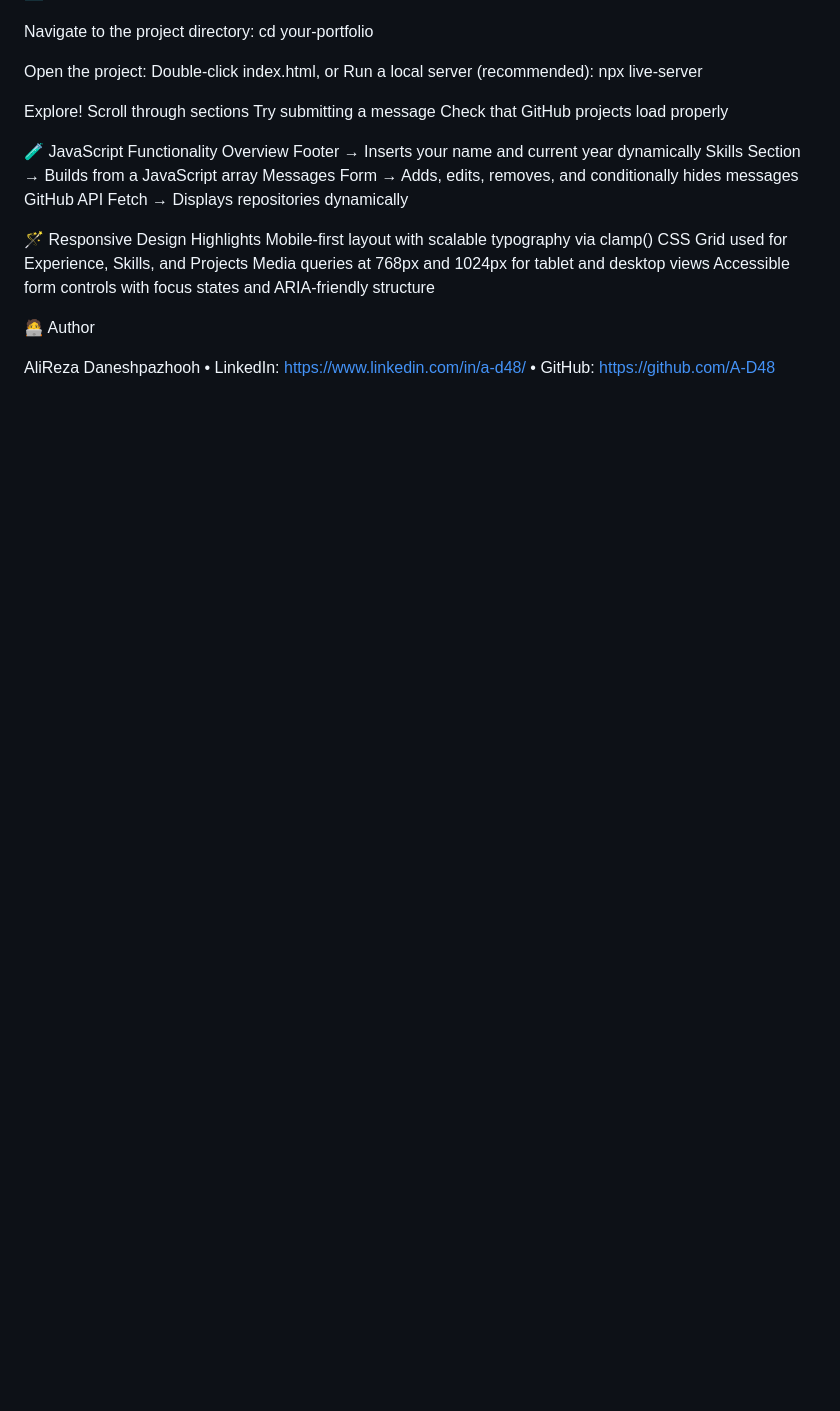
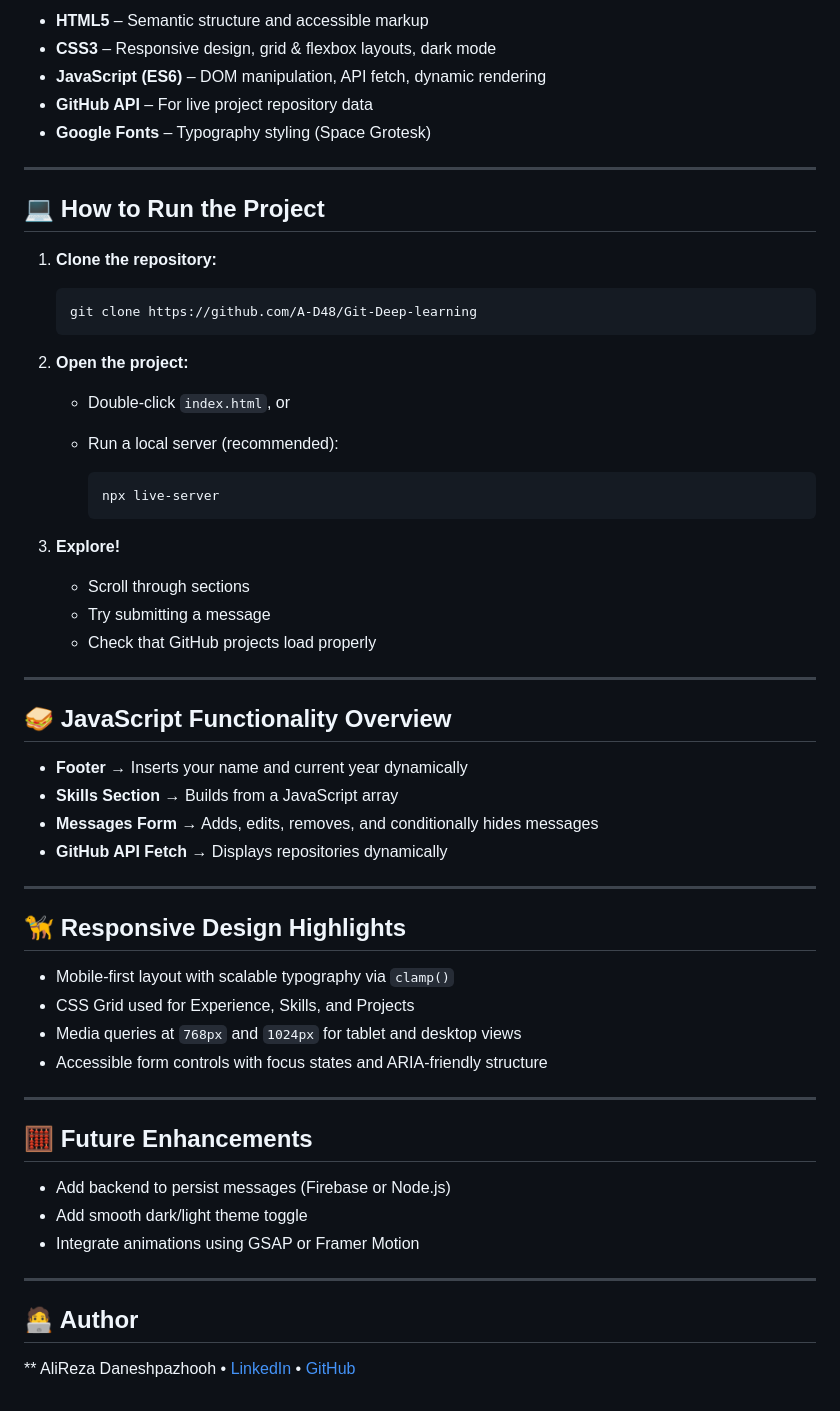
Before and after one commit to A-D48/Git-Deep-learning, a Markdown page: README.md, the part around one of its changes. GitHub-like rendering; blank space fills up the shorter version.

````diff
--- a/README.md
+++ b/README.md
@@ -71,34 +83,65 @@ git clone [https://github.com/yourusername/your-portfolio.git](https://github.co
 
+* **HTML5** – Semantic structure and accessible markup
+* **CSS3** – Responsive design, grid & flexbox layouts, dark mode
+* **JavaScript (ES6)** – DOM manipulation, API fetch, dynamic rendering
+* **GitHub API** – For live project repository data
+* **Google Fonts** – Typography styling (Space Grotesk)
 
-Navigate to the project directory:
-cd your-portfolio
+---
 
-Open the project:
-Double-click index.html, or
-Run a local server (recommended):
-npx live-server
+## 💻 How to Run the Project
 
+1. **Clone the repository:**
 
-Explore!
-Scroll through sections
-Try submitting a message
-Check that GitHub projects load properly
+   ```bash
+   git clone https://github.com/A-D48/Git-Deep-learning
+   ```
 
-🧪 JavaScript Functionality Overview
-Footer → Inserts your name and current year dynamically
-Skills Section → Builds from a JavaScript array
-Messages Form → Adds, edits, removes, and conditionally hides messages
-GitHub API Fetch → Displays repositories dynamically
+2. **Open the project:**
 
-🪄 Responsive Design Highlights
-Mobile-first layout with scalable typography via clamp()
-CSS Grid used for Experience, Skills, and Projects
-Media queries at 768px and 1024px for tablet and desktop views
-Accessible form controls with focus states and ARIA-friendly structure
+   * Double-click `index.html`, or
+   * Run a local server (recommended):
 
+     ```bash
+     npx live-server
+     ```
 
-🧑‍💻 Author
+3. **Explore!**
 
-AliReza Daneshpazhooh
- • LinkedIn: https://www.linkedin.com/in/a-d48/
- • GitHub: https://github.com/A-D48
+   * Scroll through sections
+   * Try submitting a message
+   * Check that GitHub projects load properly
+
+---
+
+## 🥪 JavaScript Functionality Overview
+
+* **Footer** → Inserts your name and current year dynamically
+* **Skills Section** → Builds from a JavaScript array
+* **Messages Form** → Adds, edits, removes, and conditionally hides messages
+* **GitHub API Fetch** → Displays repositories dynamically
+
+---
+
+## 🦮 Responsive Design Highlights
+
+* Mobile-first layout with scalable typography via `clamp()`
+* CSS Grid used for Experience, Skills, and Projects
+* Media queries at `768px` and `1024px` for tablet and desktop views
+* Accessible form controls with focus states and ARIA-friendly structure
+
+---
+
+## 🧮 Future Enhancements
+
+* Add backend to persist messages (Firebase or Node.js)
+* Add smooth dark/light theme toggle
+* Integrate animations using GSAP or Framer Motion
+
+---
+
+## 🧑‍💻 Author
+
+** AliReza Daneshpazhooh
+• [LinkedIn](https://www.linkedin.com/in/a-d48/)
+• [GitHub](https://github.com/A-D48)
````
Also changed, not shown: other parts of README.md (+56 -44 lines).
